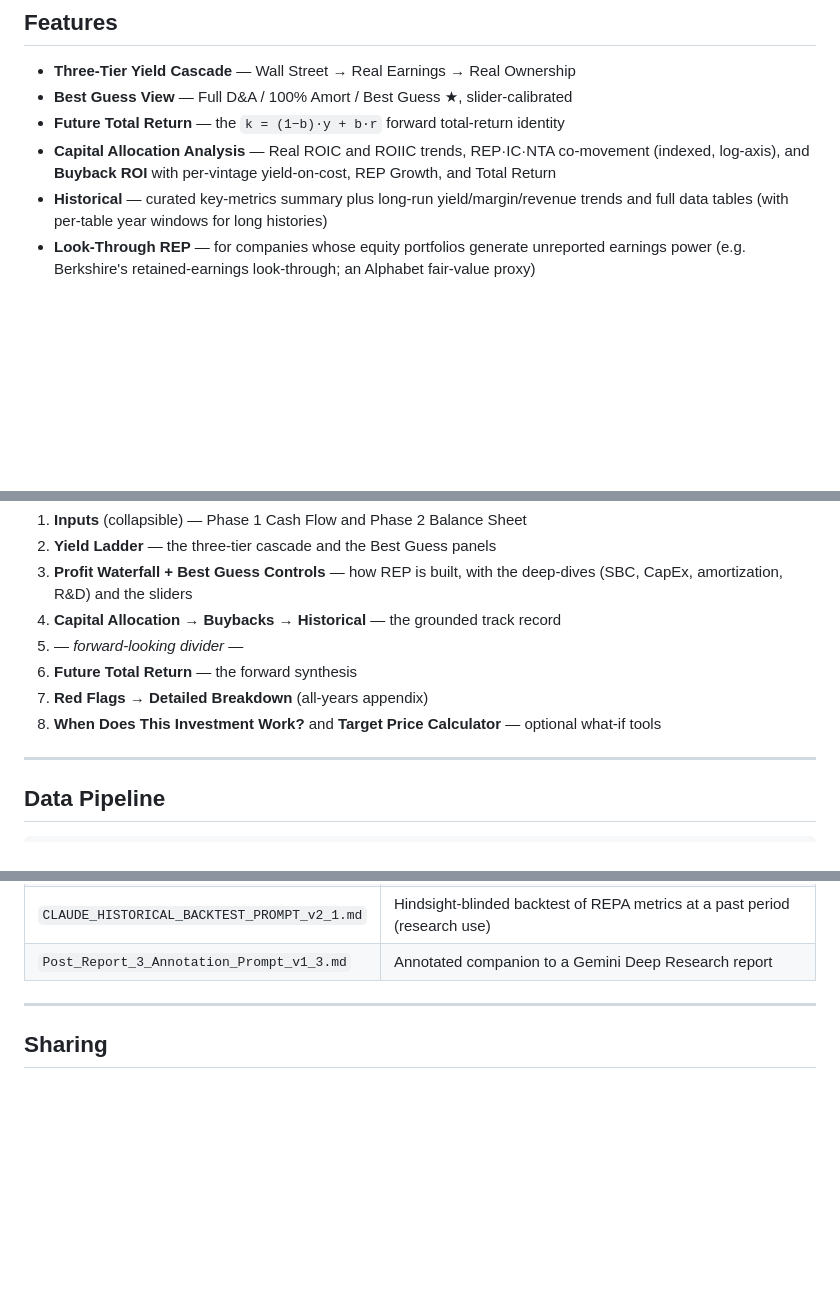
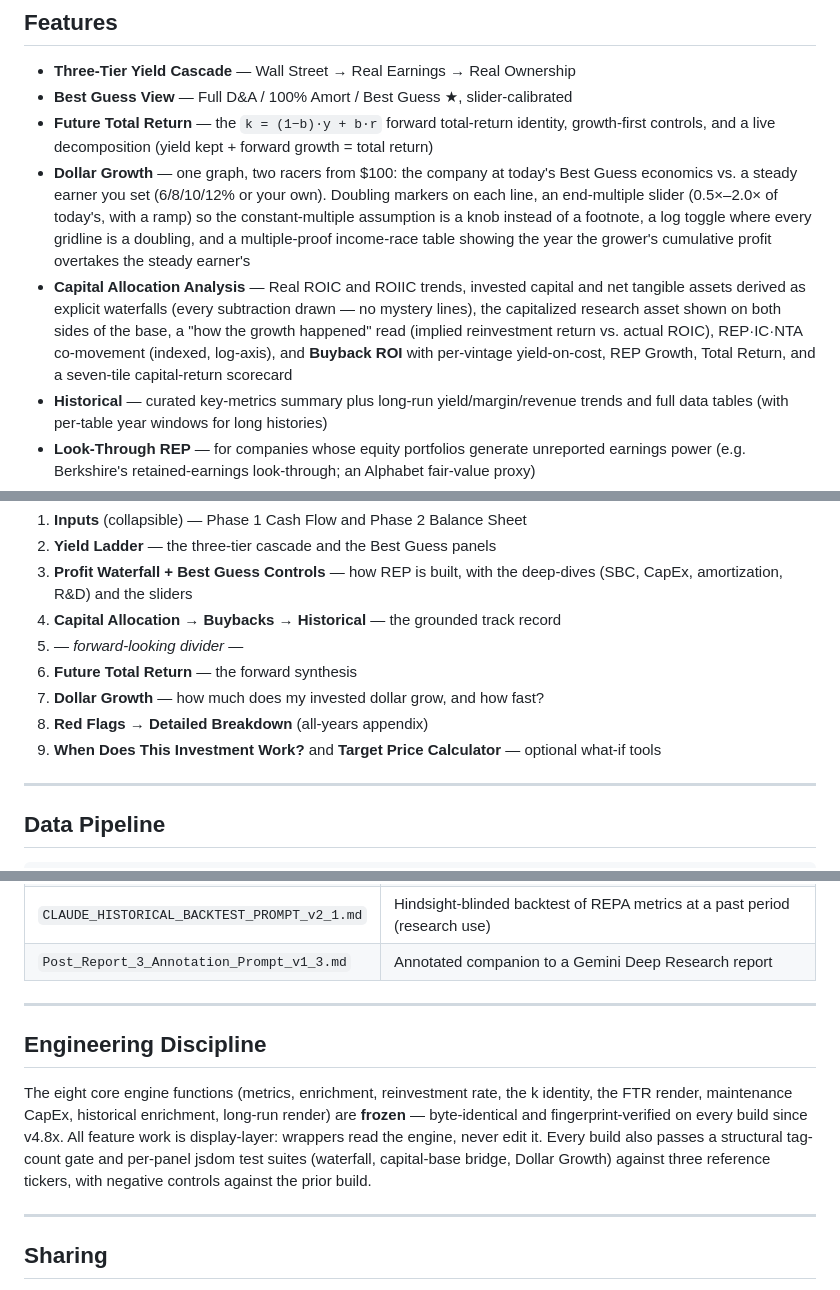
Before and after one commit to lougualtieri-AMI/real-economic-profit, a Markdown page: README.md, 3 parts joined by grey strips. GitHub-like rendering; blank space fills up the shorter version.

```diff
--- a/README.md
+++ b/README.md
@@ -71,8 +71,9 @@ The whole figure rests on those assumptions holding, and the panel keeps that fr
 
 * **Three-Tier Yield Cascade** — Wall Street → Real Earnings → Real Ownership
 * **Best Guess View** — Full D&A / 100% Amort / Best Guess ★, slider-calibrated
-* **Future Total Return** — the `k = (1−b)·y + b·r` forward total-return identity
-* **Capital Allocation Analysis** — Real ROIC and ROIIC trends, REP·IC·NTA co-movement (indexed, log-axis), and **Buyback ROI** with per-vintage yield-on-cost, REP Growth, and Total Return
+* **Future Total Return** — the `k = (1−b)·y + b·r` forward total-return identity, growth-first controls, and a live decomposition (yield kept + forward growth = total return)
+* **Dollar Growth** — one graph, two racers from $100: the company at today's Best Guess economics vs. a steady earner you set (6/8/10/12% or your own). Doubling markers on each line, an end-multiple slider (0.5×–2.0× of today's, with a ramp) so the constant-multiple assumption is a knob instead of a footnote, a log toggle where every gridline is a doubling, and a multiple-proof income-race table showing the year the grower's cumulative profit overtakes the steady earner's
+* **Capital Allocation Analysis** — Real ROIC and ROIIC trends, invested capital and net tangible assets derived as explicit waterfalls (every subtraction drawn — no mystery lines), the capitalized research asset shown on both sides of the base, a "how the growth happened" read (implied reinvestment return vs. actual ROIC), REP·IC·NTA co-movement (indexed, log-axis), and **Buyback ROI** with per-vintage yield-on-cost, REP Growth, Total Return, and a seven-tile capital-return scorecard
 * **Historical** — curated key-metrics summary plus long-run yield/margin/revenue trends and full data tables (with per-table year windows for long histories)
 * **Look-Through REP** — for companies whose equity portfolios generate unreported earnings power (e.g. Berkshire's retained-earnings look-through; an Alphabet fair-value proxy)
 * **"When Does This Investment Work?"** — model revenue-growth scenarios to see when (or if) your yield hits a target
@@ -94,8 +95,9 @@ The app is laid out **grounded-first, forward-second** — everything built on r
 4. **Capital Allocation** → **Buybacks** → **Historical** — the grounded track record
 5. *— forward-looking divider —*
 6. **Future Total Return** — the forward synthesis
-7. **Red Flags** → **Detailed Breakdown** (all-years appendix)
-8. **When Does This Investment Work?** and **Target Price Calculator** — optional what-if tools
+7. **Dollar Growth** — how much does my invested dollar grow, and how fast?
+8. **Red Flags** → **Detailed Breakdown** (all-years appendix)
+9. **When Does This Investment Work?** and **Target Price Calculator** — optional what-if tools
 
 ---
 
@@ -192,6 +194,12 @@ Enter ticker `TEST`, price `100`, click **Analyze**.
 | `CLAUDE_PORTFOLIO_JSON_AUDIT_v1_1.md` | Lightweight JSON-in / JSON-out integrity check and master-portfolio integration (no PDFs) |
 | `CLAUDE_HISTORICAL_BACKTEST_PROMPT_v2_1.md` | Hindsight-blinded backtest of REPA metrics at a past period (research use) |
 | `Post_Report_3_Annotation_Prompt_v1_3.md` | Annotated companion to a Gemini Deep Research report |
+
+---
+
+## Engineering Discipline
+
+The eight core engine functions (metrics, enrichment, reinvestment rate, the k identity, the FTR render, maintenance CapEx, historical enrichment, long-run render) are **frozen** — byte-identical and fingerprint-verified on every build since v4.8x. All feature work is display-layer: wrappers read the engine, never edit it. Every build also passes a structural tag-count gate and per-panel jsdom test suites (waterfall, capital-base bridge, Dollar Growth) against three reference tickers, with negative controls against the prior build.
 
 ---
 
```
Also changed, not shown: other parts of README.md (+3 -1 lines).
